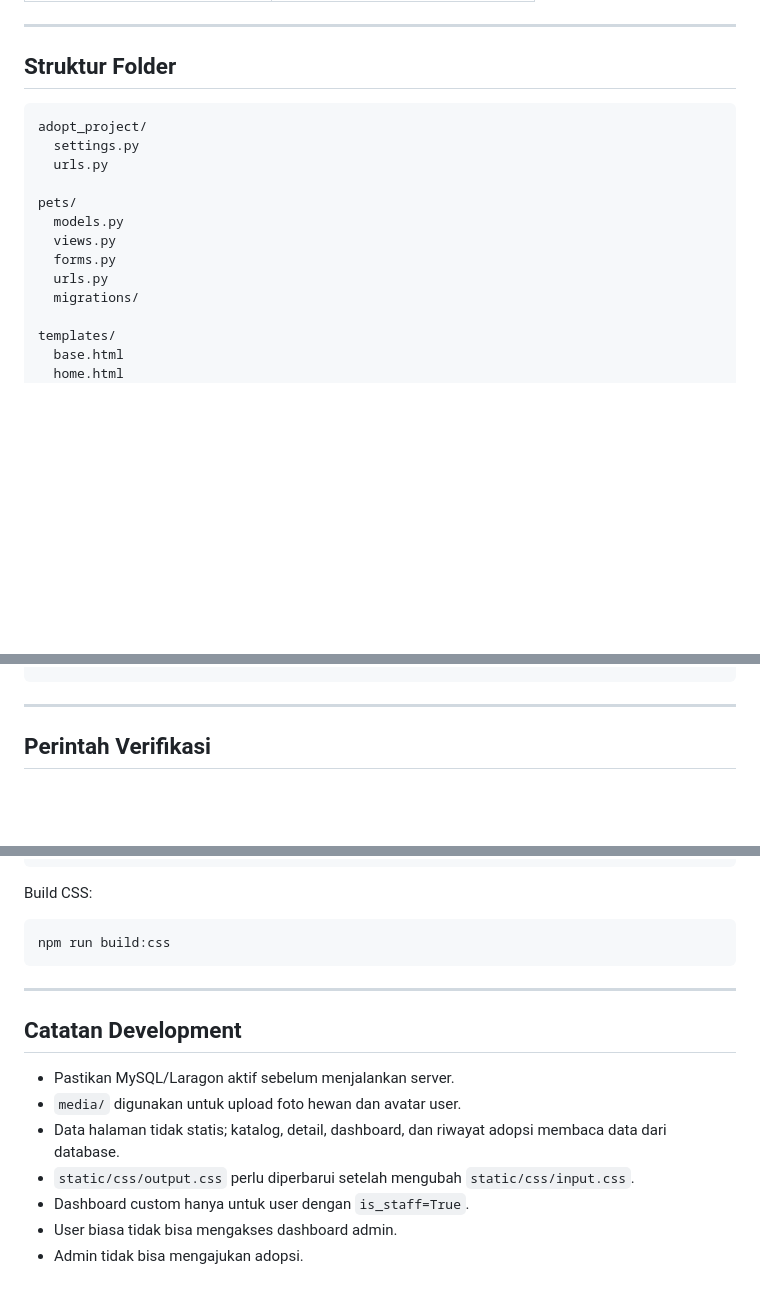
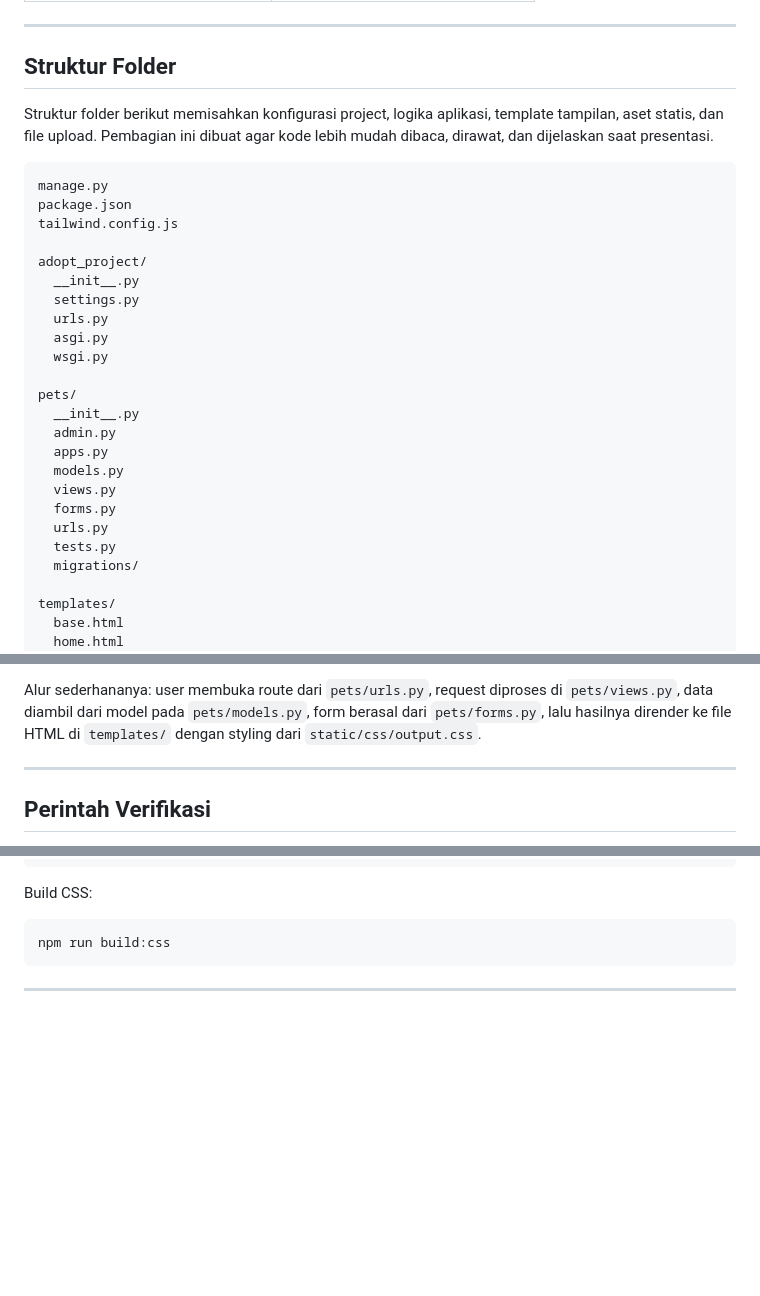
Before and after one commit to M-Aidil-Fitrah/UAS-Praktikum-PPL, a Markdown page: README.md, 3 parts joined by grey strips. Drawn GitHub-style; blank space fills up the shorter version.

Commit message:
docs: update readme

````diff
--- a/README.md
+++ b/README.md
@@ -212,16 +212,29 @@ http://127.0.0.1:8000/
 
 ## Struktur Folder
 
+Struktur folder berikut memisahkan konfigurasi project, logika aplikasi, template tampilan, aset statis, dan file upload. Pembagian ini dibuat agar kode lebih mudah dibaca, dirawat, dan dijelaskan saat presentasi.
+
 ```text
+manage.py
+package.json
+tailwind.config.js
+
 adopt_project/
+  __init__.py
   settings.py
   urls.py
+  asgi.py
+  wsgi.py
 
 pets/
+  __init__.py
+  admin.py
+  apps.py
   models.py
   views.py
   forms.py
   urls.py
+  tests.py
   migrations/
 
 templates/
@@ -252,3 +303,5 @@ media/
+Alur sederhananya: user membuka route dari `pets/urls.py`, request diproses di `pets/views.py`, data diambil dari model pada `pets/models.py`, form berasal dari `pets/forms.py`, lalu hasilnya dirender ke file HTML di `templates/` dengan styling dari `static/css/output.css`.
+
 ---
 
 ## Perintah Verifikasi
@@ -274,13 +327,3 @@ npm run build:css
 ```
 
 ---
-
-## Catatan Development
-
-- Pastikan MySQL/Laragon aktif sebelum menjalankan server.
-- `media/` digunakan untuk upload foto hewan dan avatar user.
-- Data halaman tidak statis; katalog, detail, dashboard, dan riwayat adopsi membaca data dari database.
-- `static/css/output.css` perlu diperbarui setelah mengubah `static/css/input.css`.
-- Dashboard custom hanya untuk user dengan `is_staff=True`.
-- User biasa tidak bisa mengakses dashboard admin.
-- Admin tidak bisa mengajukan adopsi.
````
Also changed, not shown: other parts of README.md (+38 -0 lines).
